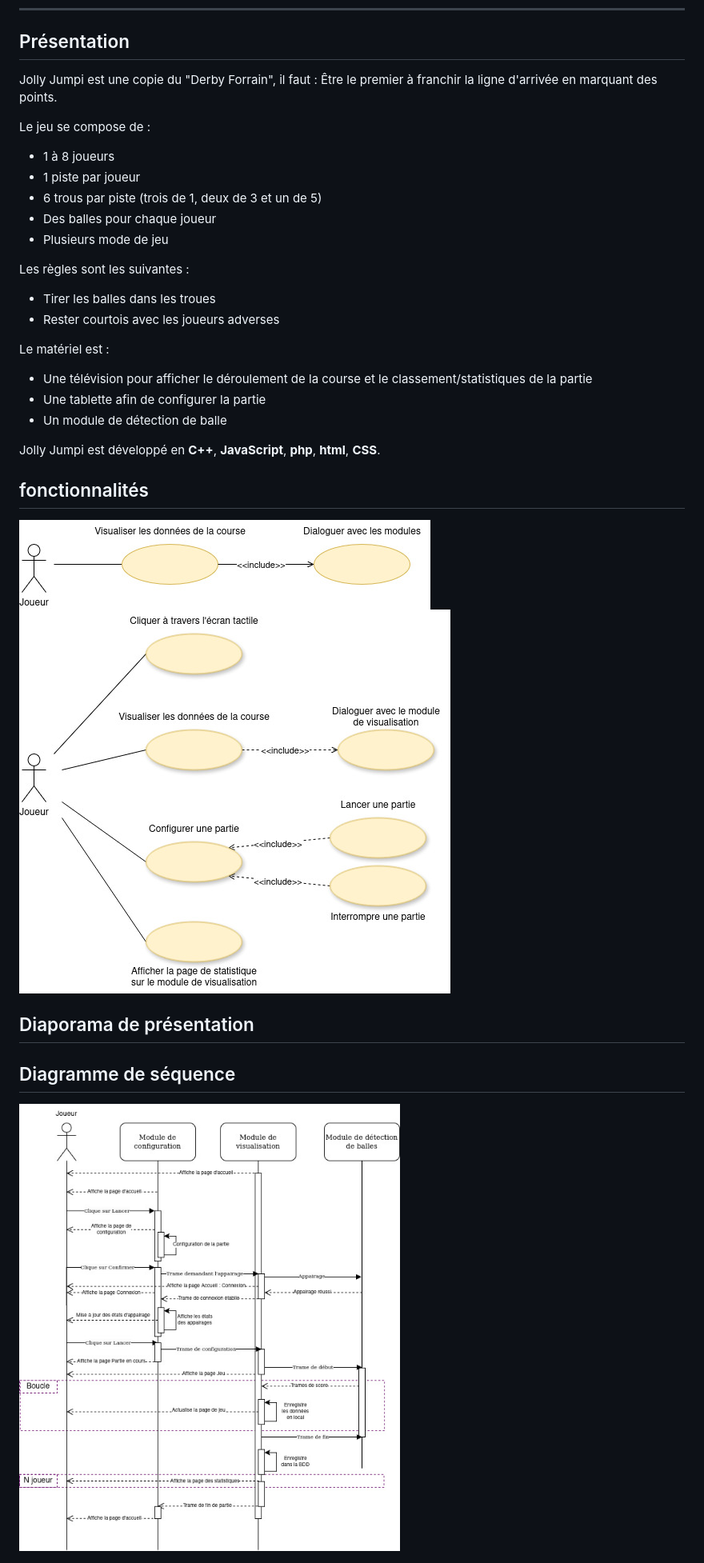
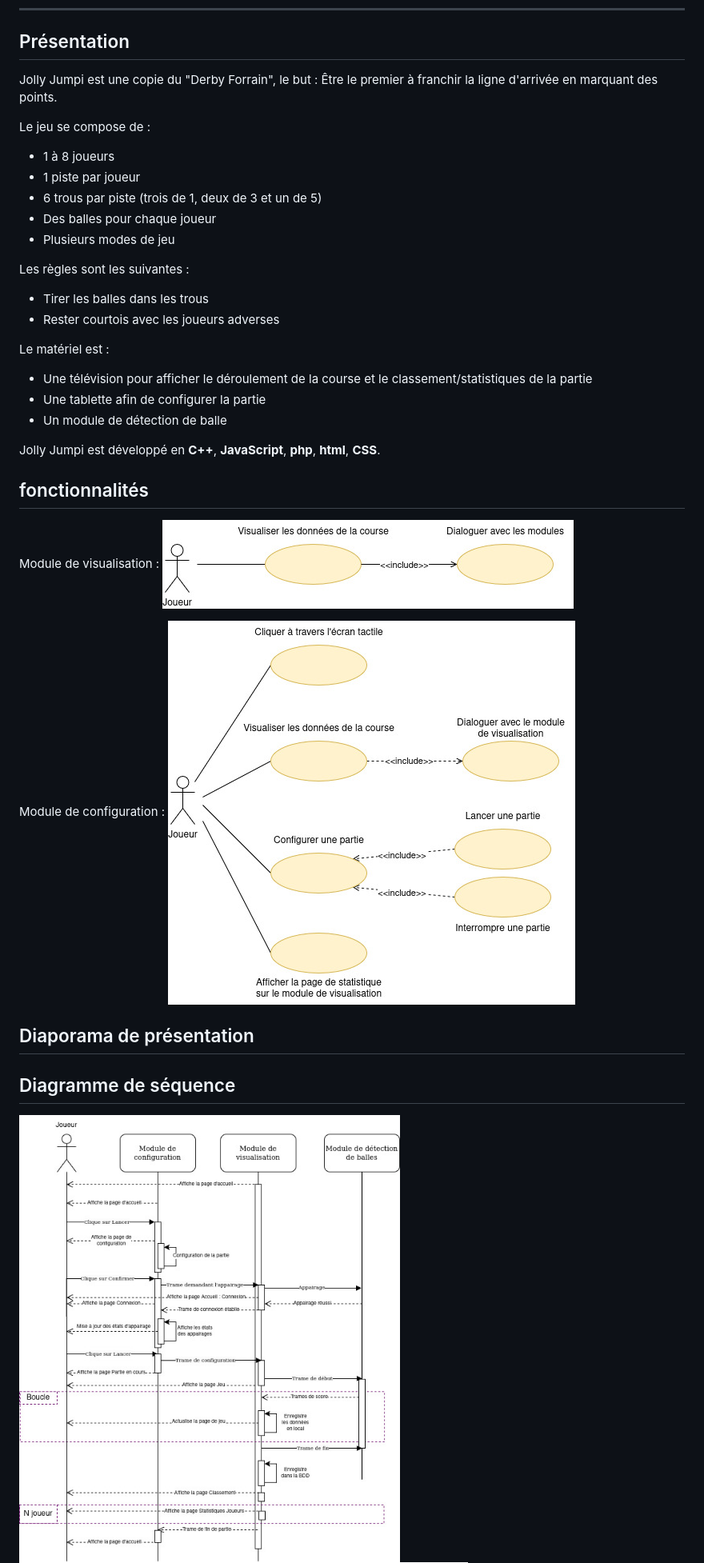
Before and after one commit to bts-lasalle-avignon-projets/jolly-jumpi-2025, a Markdown page: README.md, the part around one of its changes. Shown at 80% size. Drawn GitHub-style; pictures changed too: images/Readme/DiagrammeDeSequence-Lancer.jpg, images/Readme/DiagrammeDeSequence-Statistiques.jpg (added), images/Readme/DiagrammeSysml-moduleConfiguration.jpg.

```diff
--- a/README.md
+++ b/README.md
@@ -20,7 +20,7 @@
 
 ## Présentation
 
-Jolly Jumpi est une copie du "Derby Forrain", il faut : Être le premier à franchir la ligne d'arrivée en marquant des points.
+Jolly Jumpi est une copie du "Derby Forrain", le but : Être le premier à franchir la ligne d'arrivée en marquant des points.
 
 Le jeu se compose de :
 
@@ -28,11 +28,11 @@ Le jeu se compose de :
 - 1 piste par joueur
 - 6 trous par piste (trois de 1, deux de 3 et un de 5)
 - Des balles pour chaque joueur
-- Plusieurs mode de jeu
+- Plusieurs modes de jeu
 
 Les règles sont les suivantes :
 
-- Tirer les balles dans les troues
+- Tirer les balles dans les trous
 - Rester courtois avec les joueurs adverses
 
 Le matériel est :
@@ -45,7 +45,10 @@ Jolly Jumpi est développé en **C++**, **JavaScript**, **php**, **html**, **CSS
 
 ## fonctionnalités
 
+Module de visualisation :
 ![](./images/Readme/DiagrammeSysml-moduleVisualisation.jpg)
+
+Module de configuration :
 ![](./images/Readme/DiagrammeSysml-moduleConfiguration.jpg)
 
 ## Diaporama de présentation
```
Also changed, not shown: other parts of README.md (+11 -0 lines), images/Readme/ProtocolCommunication.png.
